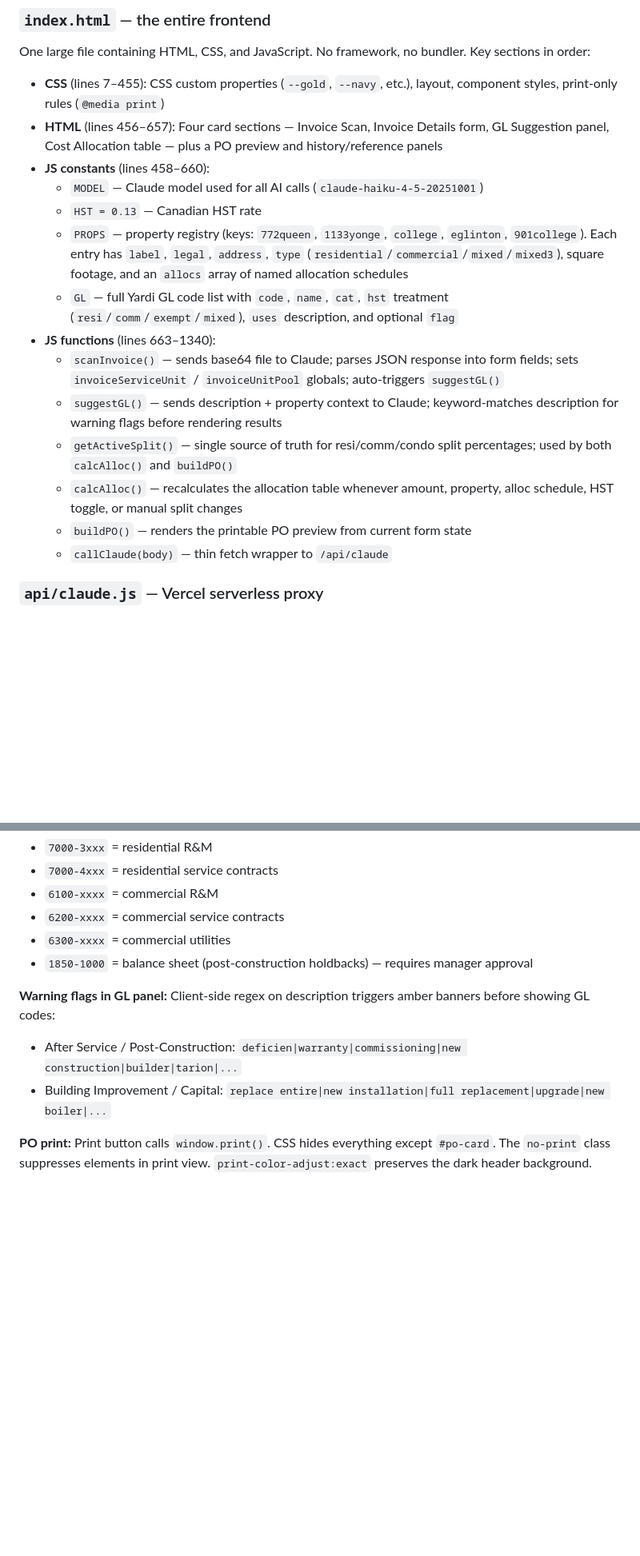
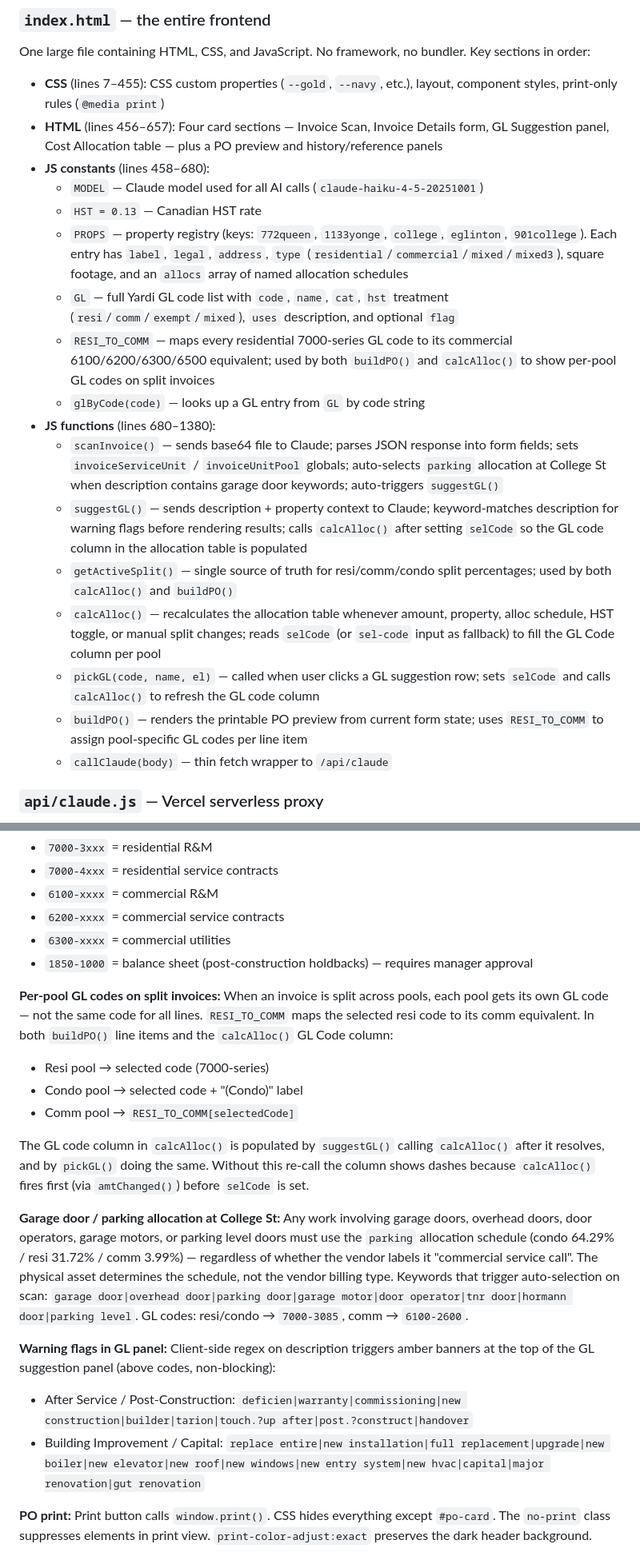
Before and after one commit to aperchina/po-gl-coding-assistant, a Markdown page: CLAUDE.md, 2 parts joined by grey strips. Shown at 80% size. Drawn GitHub-style; blank space fills up the shorter version.

Commit message:
Update CLAUDE.md with session fixes and new domain rules
Documents: RESI_TO_COMM map and per-pool GL code logic, condo HST
treatment (ITC not inclusive-cost), garage door parking allocation
rule at College St, GL column timing fix, and warning flag patterns.

Co-Authored-By: Claude Sonnet 4.6 <noreply@anthropic.com>

```diff
--- a/CLAUDE.md
+++ b/CLAUDE.md
@@ -37,17 +37,20 @@ One large file containing HTML, CSS, and JavaScript. No framework, no bundler. K
 
 - **CSS** (lines 7–455): CSS custom properties (`--gold`, `--navy`, etc.), layout, component styles, print-only rules (`@media print`)
 - **HTML** (lines 456–657): Four card sections — Invoice Scan, Invoice Details form, GL Suggestion panel, Cost Allocation table — plus a PO preview and history/reference panels
-- **JS constants** (lines 458–660):
+- **JS constants** (lines 458–680):
   - `MODEL` — Claude model used for all AI calls (`claude-haiku-4-5-20251001`)
   - `HST = 0.13` — Canadian HST rate
   - `PROPS` — property registry (keys: `772queen`, `1133yonge`, `college`, `eglinton`, `901college`). Each entry has `label`, `legal`, `address`, `type` (`residential`/`commercial`/`mixed`/`mixed3`), square footage, and an `allocs` array of named allocation schedules
   - `GL` — full Yardi GL code list with `code`, `name`, `cat`, `hst` treatment (`resi`/`comm`/`exempt`/`mixed`), `uses` description, and optional `flag`
-- **JS functions** (lines 663–1340):
-  - `scanInvoice()` — sends base64 file to Claude; parses JSON response into form fields; sets `invoiceServiceUnit` / `invoiceUnitPool` globals; auto-triggers `suggestGL()`
-  - `suggestGL()` — sends description + property context to Claude; keyword-matches description for warning flags before rendering results
+  - `RESI_TO_COMM` — maps every residential 7000-series GL code to its commercial 6100/6200/6300/6500 equivalent; used by both `buildPO()` and `calcAlloc()` to show per-pool GL codes on split invoices
+  - `glByCode(code)` — looks up a GL entry from `GL` by code string
+- **JS functions** (lines 680–1380):
+  - `scanInvoice()` — sends base64 file to Claude; parses JSON response into form fields; sets `invoiceServiceUnit` / `invoiceUnitPool` globals; auto-selects `parking` allocation at College St when description contains garage door keywords; auto-triggers `suggestGL()`
+  - `suggestGL()` — sends description + property context to Claude; keyword-matches description for warning flags before rendering results; calls `calcAlloc()` after setting `selCode` so the GL code column in the allocation table is populated
   - `getActiveSplit()` — single source of truth for resi/comm/condo split percentages; used by both `calcAlloc()` and `buildPO()`
-  - `calcAlloc()` — recalculates the allocation table whenever amount, property, alloc schedule, HST toggle, or manual split changes
-  - `buildPO()` — renders the printable PO preview from current form state
+  - `calcAlloc()` — recalculates the allocation table whenever amount, property, alloc schedule, HST toggle, or manual split changes; reads `selCode` (or `sel-code` input as fallback) to fill the GL Code column per pool
+  - `pickGL(code, name, el)` — called when user clicks a GL suggestion row; sets `selCode` and calls `calcAlloc()` to refresh the GL code column
+  - `buildPO()` — renders the printable PO preview from current form state; uses `RESI_TO_COMM` to assign pool-specific GL codes per line item
   - `callClaude(body)` — thin fetch wrapper to `/api/claude`
 
 ### `api/claude.js` — Vercel serverless proxy
@@ -79,10 +85,21 @@ Accepts POST, transforms any `{type:"image", media_type:"application/pdf"}` bloc
 - `6300-xxxx` = commercial utilities
 - `1850-1000` = balance sheet (post-construction holdbacks) — requires manager approval
 
+**Per-pool GL codes on split invoices:**
+When an invoice is split across pools, each pool gets its own GL code — not the same code for all lines. `RESI_TO_COMM` maps the selected resi code to its comm equivalent. In both `buildPO()` line items and the `calcAlloc()` GL Code column:
+- Resi pool → selected code (7000-series)
+- Condo pool → selected code + "(Condo)" label
+- Comm pool → `RESI_TO_COMM[selectedCode]`
+
+The GL code column in `calcAlloc()` is populated by `suggestGL()` calling `calcAlloc()` after it resolves, and by `pickGL()` doing the same. Without this re-call the column shows dashes because `calcAlloc()` fires first (via `amtChanged()`) before `selCode` is set.
+
+**Garage door / parking allocation at College St:**
+Any work involving garage doors, overhead doors, door operators, garage motors, or parking level doors must use the `parking` allocation schedule (condo 64.29% / resi 31.72% / comm 3.99%) — regardless of whether the vendor labels it "commercial service call". The physical asset determines the schedule, not the vendor billing type. Keywords that trigger auto-selection on scan: `garage door|overhead door|parking door|garage motor|door operator|tnr door|hormann door|parking level`. GL codes: resi/condo → `7000-3085`, comm → `6100-2600`.
+
 **Warning flags in GL panel:**
-Client-side regex on description triggers amber banners before showing GL codes:
-- After Service / Post-Construction: `deficien|warranty|commissioning|new construction|builder|tarion|...`
-- Building Improvement / Capital: `replace entire|new installation|full replacement|upgrade|new boiler|...`
+Client-side regex on description triggers amber banners at the top of the GL suggestion panel (above codes, non-blocking):
+- After Service / Post-Construction: `deficien|warranty|commissioning|new construction|builder|tarion|touch.?up after|post.?construct|handover`
+- Building Improvement / Capital: `replace entire|new installation|full replacement|upgrade|new boiler|new elevator|new roof|new windows|new entry system|new hvac|capital|major renovation|gut renovation`
 
 **PO print:**
 Print button calls `window.print()`. CSS hides everything except `#po-card`. The `no-print` class suppresses elements in print view. `print-color-adjust:exact` preserves the dark header background.
```
Also changed, not shown: other parts of CLAUDE.md (+3 -0 lines).
